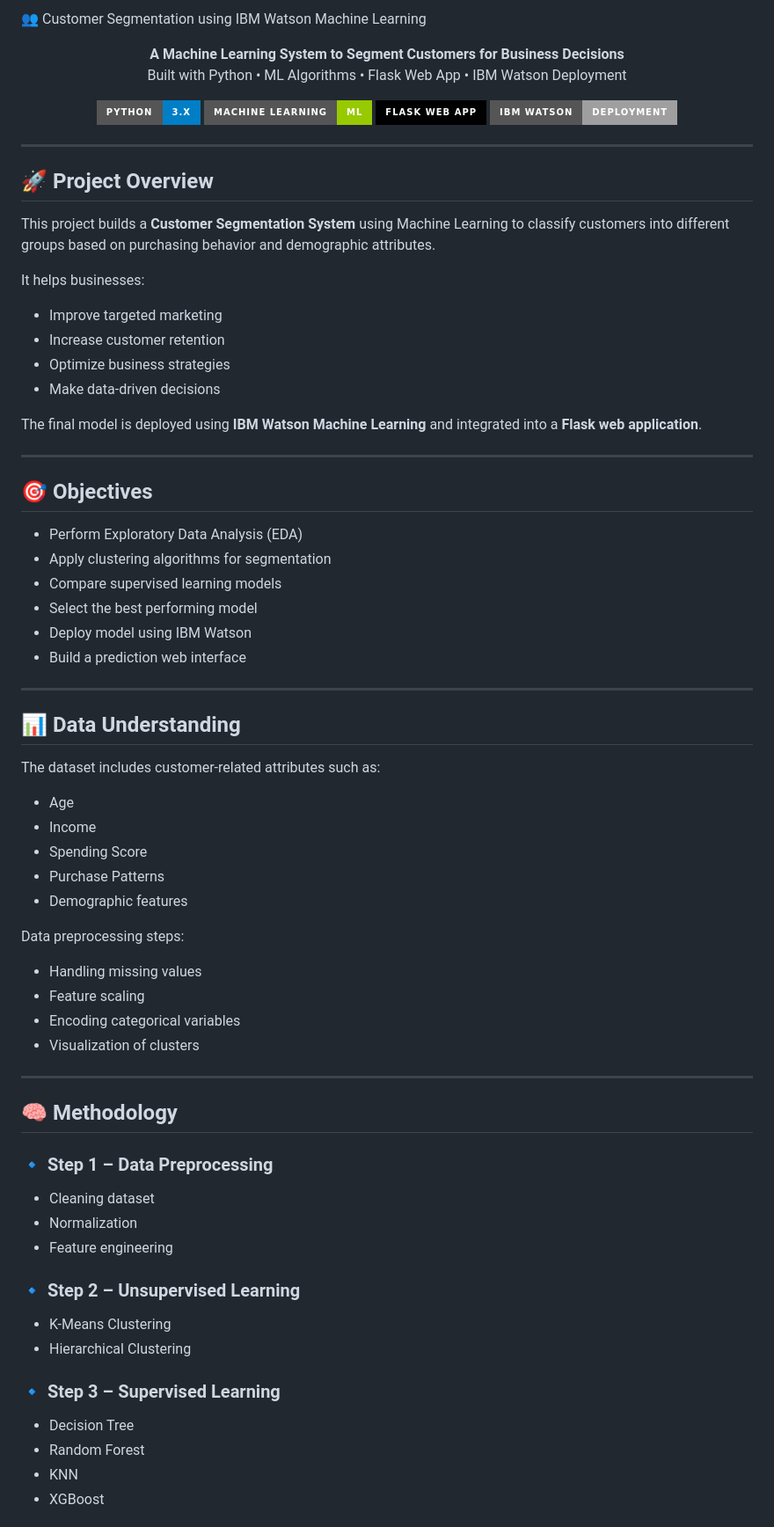
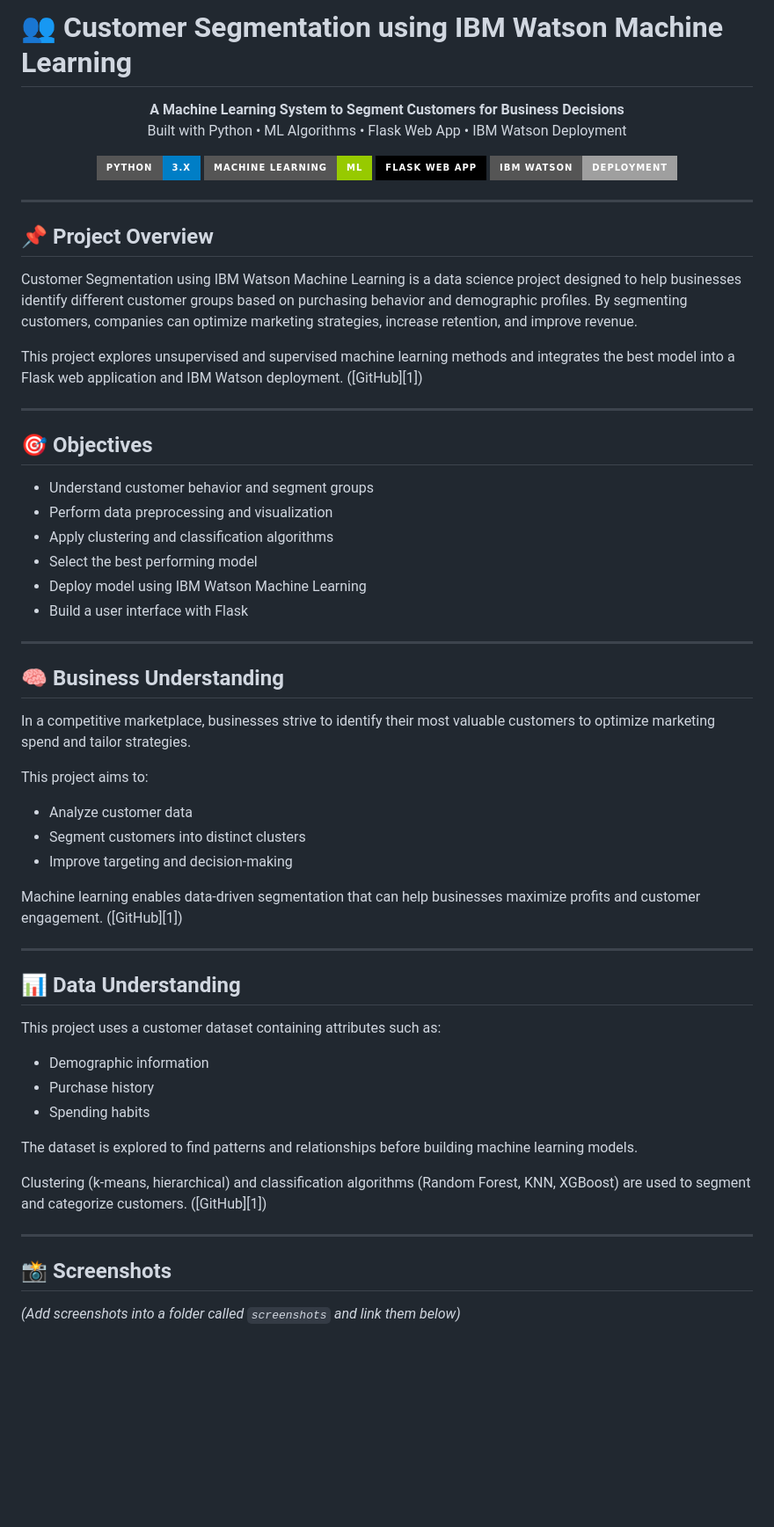
Before and after one commit to smartinternz02/SI-GuidedProject-337150-1665737452, a Markdown page: README.md, the part around one of its changes. Shown at 88% size. Drawn GitHub-style; badges without logos; blank space fills up the shorter version.

```diff
--- a/README.md
+++ b/README.md
@@ -1,70 +1,67 @@
-👥 Customer Segmentation using IBM Watson Machine Learning
-<p align="center"> <b>A Machine Learning System to Segment Customers for Business Decisions</b><br> Built with Python • ML Algorithms • Flask Web App • IBM Watson Deployment </p> <p align="center"> <img src="https://img.shields.io/badge/Python-3.x-blue?style=for-the-badge&logo=python"> <img src="https://img.shields.io/badge/Machine_Learning-ML-green?style=for-the-badge"> <img src="https://img.shields.io/badge/Flask_Web_App-black?style=for-the-badge"> <img src="https://img.shields.io/badge/IBM_Watson-Deployment-lightgrey?style=for-the-badge"> </p>
+# 👥 Customer Segmentation using IBM Watson Machine Learning
+
+<p align="center">
+  <b>A Machine Learning System to Segment Customers for Business Decisions</b><br>
+  Built with Python • ML Algorithms • Flask Web App • IBM Watson Deployment
+</p>
+
+<p align="center">
+  <img src="https://img.shields.io/badge/Python-3.x-blue?style=for-the-badge&logo=python">
+  <img src="https://img.shields.io/badge/Machine_Learning-ML-green?style=for-the-badge">
+  <img src="https://img.shields.io/badge/Flask_Web_App-black?style=for-the-badge">
+  <img src="https://img.shields.io/badge/IBM_Watson-Deployment-lightgrey?style=for-the-badge">
+</p>
 
 ---
 
-## 🚀 Project Overview
+## 📌 Project Overview
 
-This project builds a **Customer Segmentation System** using Machine Learning to classify customers into different groups based on purchasing behavior and demographic attributes.
+Customer Segmentation using IBM Watson Machine Learning is a data science project designed to help businesses identify different customer groups based on purchasing behavior and demographic profiles. By segmenting customers, companies can optimize marketing strategies, increase retention, and improve revenue.
 
-It helps businesses:
-
-* Improve targeted marketing
-* Increase customer retention
-* Optimize business strategies
-* Make data-driven decisions
-
-The final model is deployed using **IBM Watson Machine Learning** and integrated into a **Flask web application**.
+This project explores unsupervised and supervised machine learning methods and integrates the best model into a Flask web application and IBM Watson deployment. ([GitHub][1])
 
 ---
 
 ## 🎯 Objectives
 
-* Perform Exploratory Data Analysis (EDA)
-* Apply clustering algorithms for segmentation
-* Compare supervised learning models
+* Understand customer behavior and segment groups
+* Perform data preprocessing and visualization
+* Apply clustering and classification algorithms
 * Select the best performing model
-* Deploy model using IBM Watson
-* Build a prediction web interface
+* Deploy model using IBM Watson Machine Learning
+* Build a user interface with Flask
+
+---
+
+## 🧠 Business Understanding
+
+In a competitive marketplace, businesses strive to identify their most valuable customers to optimize marketing spend and tailor strategies.
+
+This project aims to:
+
+* Analyze customer data
+* Segment customers into distinct clusters
+* Improve targeting and decision-making
+
+Machine learning enables data-driven segmentation that can help businesses maximize profits and customer engagement. ([GitHub][1])
 
 ---
 
 ## 📊 Data Understanding
 
-The dataset includes customer-related attributes such as:
+This project uses a customer dataset containing attributes such as:
 
-* Age
-* Income
-* Spending Score
-* Purchase Patterns
-* Demographic features
+* Demographic information
+* Purchase history
+* Spending habits
 
-Data preprocessing steps:
+The dataset is explored to find patterns and relationships before building machine learning models.
 
-* Handling missing values
-* Feature scaling
-* Encoding categorical variables
-* Visualization of clusters
+Clustering (k-means, hierarchical) and classification algorithms (Random Forest, KNN, XGBoost) are used to segment and categorize customers. ([GitHub][1])
 
 ---
 
-## 🧠 Methodology
+## 📸 Screenshots
 
-### 🔹 Step 1 – Data Preprocessing
+*(Add screenshots into a folder called `screenshots` and link them below)*
 
-* Cleaning dataset
-* Normalization
-* Feature engineering
-
-### 🔹 Step 2 – Unsupervised Learning
-
-* K-Means Clustering
-* Hierarchical Clustering
-
-### 🔹 Step 3 – Supervised Learning
-
-* Decision Tree
-* Random Forest
-* KNN
-* XGBoost
-
```
Also changed, not shown: other parts of README.md (+72 -72 lines).
